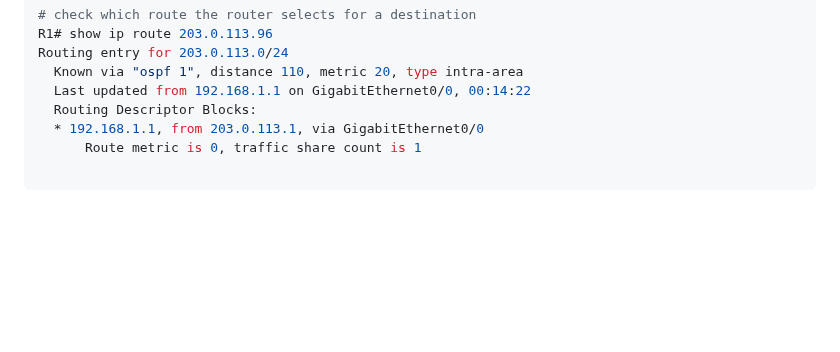
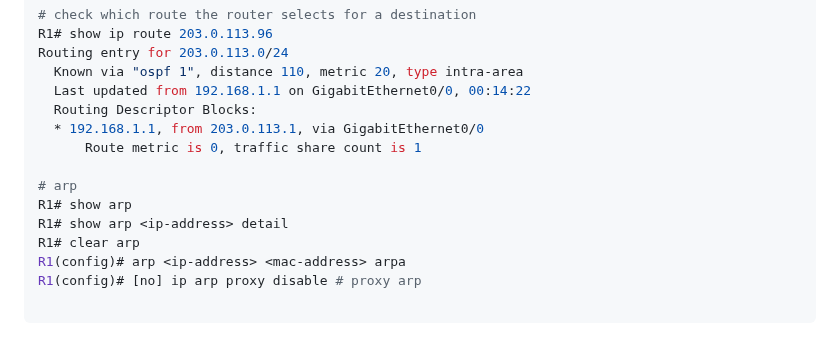
Before and after one commit to fcbvttn123/networking_tutorial, a Markdown page: ccnp_encor/commands.md, the part around the change. GitHub-like rendering; blank space fills up the shorter version.

Commit message:
ccnp: learn about arp - arp proxy

```diff
--- a/ccnp_encor/commands.md
+++ b/ccnp_encor/commands.md
@@ -19,3 +19,10 @@ Routing entry for 203.0.113.0/24
   Routing Descriptor Blocks:
   * 192.168.1.1, from 203.0.113.1, via GigabitEthernet0/0
       Route metric is 0, traffic share count is 1
+
+# arp
+R1# show arp
+R1# show arp <ip-address> detail
+R1# clear arp
+R1(config)# arp <ip-address> <mac-address> arpa
+R1(config)# [no] ip arp proxy disable # proxy arp
```
Also changed, not shown: ccnp_encor/day3_arp.md (added, +117 -0 lines), ccnp_encor/images/arp_msg-format.png (added).
